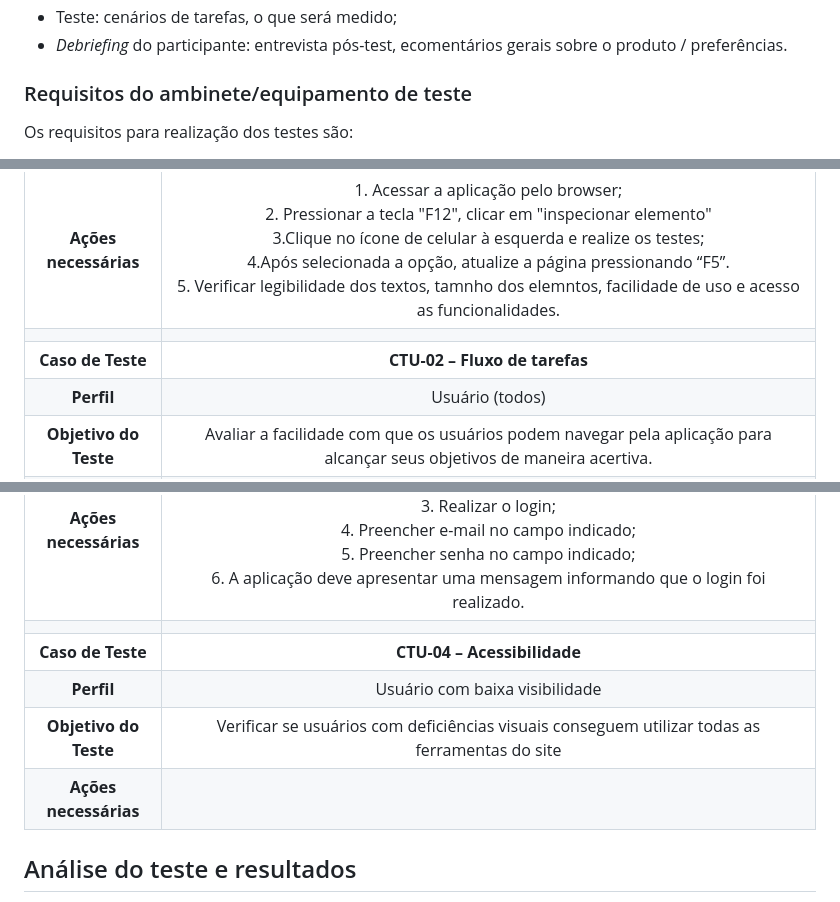
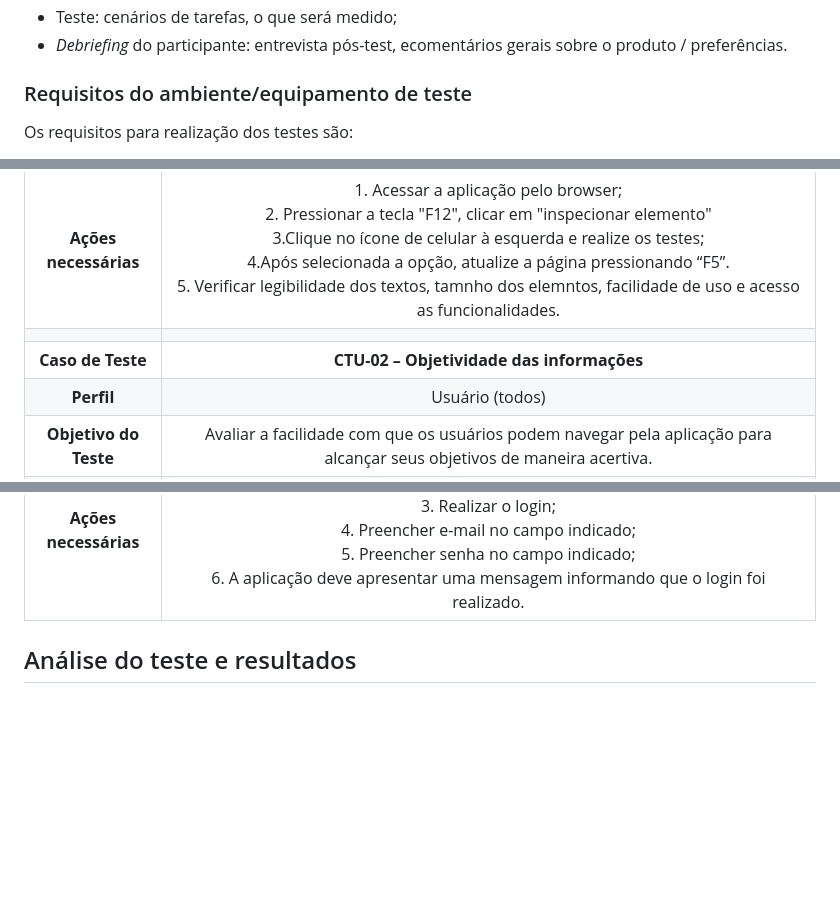
Before and after one commit to ICEI-PUC-Minas-PMV-ADS/pmv-ads-2024-1-e2-proj-int-t5-quem-paga-quanto, a Markdown page: docs/10-Plano de Testes de Usabilidade.md, 3 parts joined by grey strips. GitHub-like rendering; blank space fills up the shorter version.

```diff
--- a/docs/10-Plano de Testes de Usabilidade.md
+++ b/docs/10-Plano de Testes de Usabilidade.md
@@ -103,7 +103,7 @@ Perguntas pós-tarefa:
 - Teste: cenários de tarefas, o que será medido;
 - *Debriefing* do participante: entrevista pós-test, ecomentários gerais sobre o produto / preferências.
 
-### Requisitos  do ambinete/equipamento de teste
+### Requisitos  do ambiente/equipamento de teste
 
 Os requisitos para realização dos testes são:
 
@@ -144,7 +144,7 @@ Seguem as tarefas a serem executadas pelos participantes e observadas
 | **Objetivo do Teste** 	| Testar se a aplicação ao ser utilizada em diferentes dispositivos(desktop, laptop, tablet, smartphone) é capaz de se adaptar.	|
 | **Ações necessárias** 	| 1. Acessar a aplicação pelo browser;<br>2. Pressionar a tecla "F12", clicar em "inspecionar elemento"<br>3.Clique no ícone de celular à esquerda e realize os testes; <br>4.Após selecionada a opção, atualize a página pressionando “F5”. <br>5. Verificar legibilidade dos textos, tamnho dos elemntos, facilidade de uso e acesso as funcionalidades.|
 |  	|  	|
-| **Caso de Teste** 	| **CTU-02 – Fluxo de tarefas** 	|
+| **Caso de Teste** 	| **CTU-02 – Objetividade das informações** 	|
 | **Perfil** 	| Usuário (todos) 	|
 | **Objetivo do Teste** 	| Avaliar a facilidade com que os usuários podem navegar pela aplicação para alcançar seus objetivos de maneira acertiva. 	|
 | **Ações necessárias** 	| 1. Acessar o Navegador;<br>2. Informar o endereço do Site;<br>3. Visualizar a página de login;<br>4. Preencher e-mail no campo indicado;<br>5. Preencher senha no campo indicado;<br>6. Clicar em ‘Entrar’. 	|
@@ -153,11 +153,8 @@ Seguem as tarefas a serem executadas pelos participantes e observadas
 | **Perfil** 	|Usuário (todos) 	|
 | **Objetivo do Teste** 	| Avaliar a eficácia dos feedbacks visuais e sonoros fornecidos pela aplicação em resposta às ações do usuário. Testar a presença de orientações claras para ajudar os usuários a entenderem como usar a aplicação. 	|
 | **Ações necessárias** 	| 1. Acessar o Navegador;<br>2. Informar o endereço do Site;<br>3. Realizar o login;<br>4. Preencher e-mail no campo indicado;<br>5. Preencher senha no campo indicado;<br>6. A aplicação deve apresentar uma mensagem informando que o login foi realizado. 	|
-|  	|  	|
-| **Caso de Teste** 	| **CTU-04 – Acessibilidade** 	|
-| **Perfil** 	| Usuário com baixa visibilidade	|
-| **Objetivo do Teste** 	| Verificar se usuários com deficiências visuais conseguem utilizar todas as ferramentas do site 	|
-| **Ações necessárias** 	|  	|
+
+
 
 ## Análise do teste e resultados
 
```
